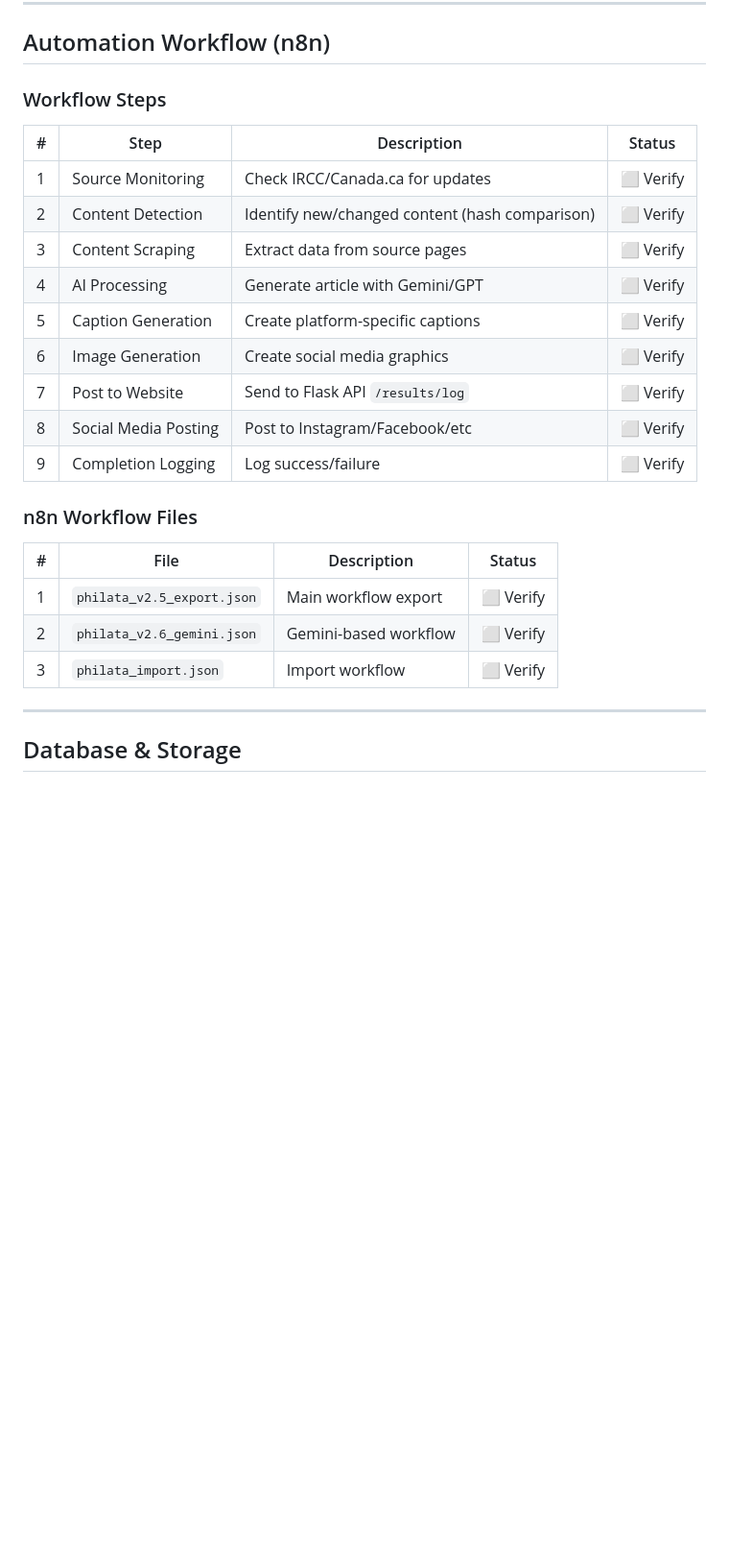
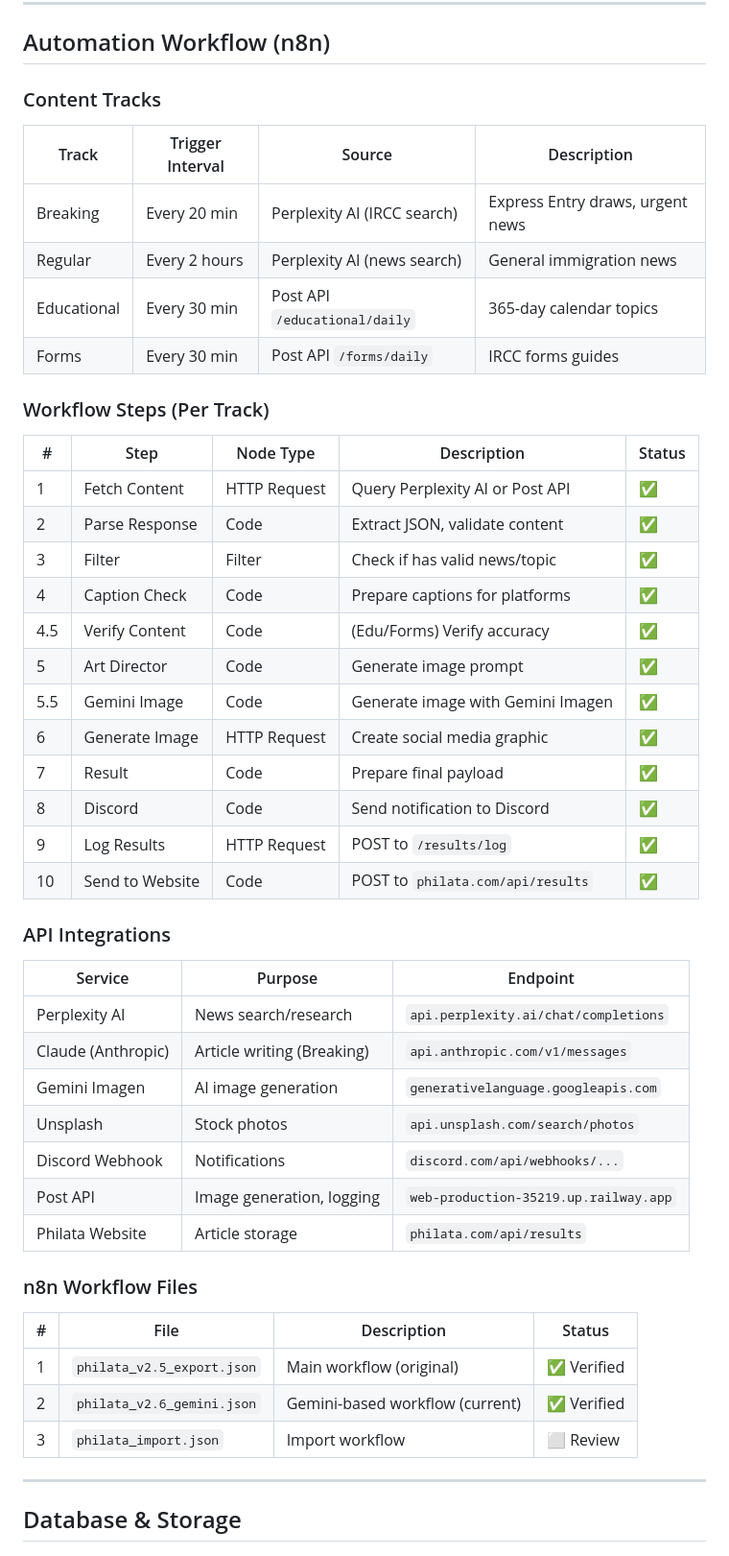
Before and after one commit to aapatel35/philata-website, a Markdown page: PHILATA_SYSTEM_DOCUMENTATION.md, the part around one of its changes. Shown at 96% size. GitHub-like rendering; blank space fills up the shorter version.

Commit message:
Update documentation with verified n8n workflow structure
- Added 4 content tracks: Breaking, Regular, Educational, Forms
- Documented 10-step workflow per track
- Listed API integrations (Perplexity, Claude, Gemini, Discord, etc.)
- Phase 3 (Automation) marked as verified

🤖 Generated with [Claude Code](https://claude.com/claude-code)

Co-Authored-By: Claude Opus 4.5 <noreply@anthropic.com>

```diff
--- a/PHILATA_SYSTEM_DOCUMENTATION.md
+++ b/PHILATA_SYSTEM_DOCUMENTATION.md
@@ -125,27 +125,51 @@ Philata is a Canadian immigration news and content platform that:
 
 ## Automation Workflow (n8n)
 
-### Workflow Steps
+### Content Tracks
 
-| # | Step | Description | Status |
-|---|------|-------------|--------|
-| 1 | Source Monitoring | Check IRCC/Canada.ca for updates | ⬜ Verify |
-| 2 | Content Detection | Identify new/changed content (hash comparison) | ⬜ Verify |
-| 3 | Content Scraping | Extract data from source pages | ⬜ Verify |
-| 4 | AI Processing | Generate article with Gemini/GPT | ⬜ Verify |
-| 5 | Caption Generation | Create platform-specific captions | ⬜ Verify |
-| 6 | Image Generation | Create social media graphics | ⬜ Verify |
-| 7 | Post to Website | Send to Flask API `/results/log` | ⬜ Verify |
-| 8 | Social Media Posting | Post to Instagram/Facebook/etc | ⬜ Verify |
-| 9 | Completion Logging | Log success/failure | ⬜ Verify |
+| Track | Trigger Interval | Source | Description |
+|-------|------------------|--------|-------------|
+| Breaking | Every 20 min | Perplexity AI (IRCC search) | Express Entry draws, urgent news |
+| Regular | Every 2 hours | Perplexity AI (news search) | General immigration news |
+| Educational | Every 30 min | Post API `/educational/daily` | 365-day calendar topics |
+| Forms | Every 30 min | Post API `/forms/daily` | IRCC forms guides |
+
+### Workflow Steps (Per Track)
+
+| # | Step | Node Type | Description | Status |
+|---|------|-----------|-------------|--------|
+| 1 | Fetch Content | HTTP Request | Query Perplexity AI or Post API | ✅ |
+| 2 | Parse Response | Code | Extract JSON, validate content | ✅ |
+| 3 | Filter | Filter | Check if has valid news/topic | ✅ |
+| 4 | Caption Check | Code | Prepare captions for platforms | ✅ |
+| 4.5 | Verify Content | Code | (Edu/Forms) Verify accuracy | ✅ |
+| 5 | Art Director | Code | Generate image prompt | ✅ |
+| 5.5 | Gemini Image | Code | Generate image with Gemini Imagen | ✅ |
+| 6 | Generate Image | HTTP Request | Create social media graphic | ✅ |
+| 7 | Result | Code | Prepare final payload | ✅ |
+| 8 | Discord | Code | Send notification to Discord | ✅ |
+| 9 | Log Results | HTTP Request | POST to `/results/log` | ✅ |
+| 10 | Send to Website | Code | POST to `philata.com/api/results` | ✅ |
+
+### API Integrations
+
+| Service | Purpose | Endpoint |
+|---------|---------|----------|
+| Perplexity AI | News search/research | `api.perplexity.ai/chat/completions` |
+| Claude (Anthropic) | Article writing (Breaking) | `api.anthropic.com/v1/messages` |
+| Gemini Imagen | AI image generation | `generativelanguage.googleapis.com` |
+| Unsplash | Stock photos | `api.unsplash.com/search/photos` |
+| Discord Webhook | Notifications | `discord.com/api/webhooks/...` |
+| Post API | Image generation, logging | `web-production-35219.up.railway.app` |
+| Philata Website | Article storage | `philata.com/api/results` |
 
 ### n8n Workflow Files
 
 | # | File | Description | Status |
 |---|------|-------------|--------|
-| 1 | `philata_v2.5_export.json` | Main workflow export | ⬜ Verify |
-| 2 | `philata_v2.6_gemini.json` | Gemini-based workflow | ⬜ Verify |
-| 3 | `philata_import.json` | Import workflow | ⬜ Verify |
+| 1 | `philata_v2.5_export.json` | Main workflow (original) | ✅ Verified |
+| 2 | `philata_v2.6_gemini.json` | Gemini-based workflow (current) | ✅ Verified |
+| 3 | `philata_import.json` | Import workflow | ⬜ Review |
 
 ---
 
```
Also changed, not shown: other parts of PHILATA_SYSTEM_DOCUMENTATION.md (+6 -6 lines).
